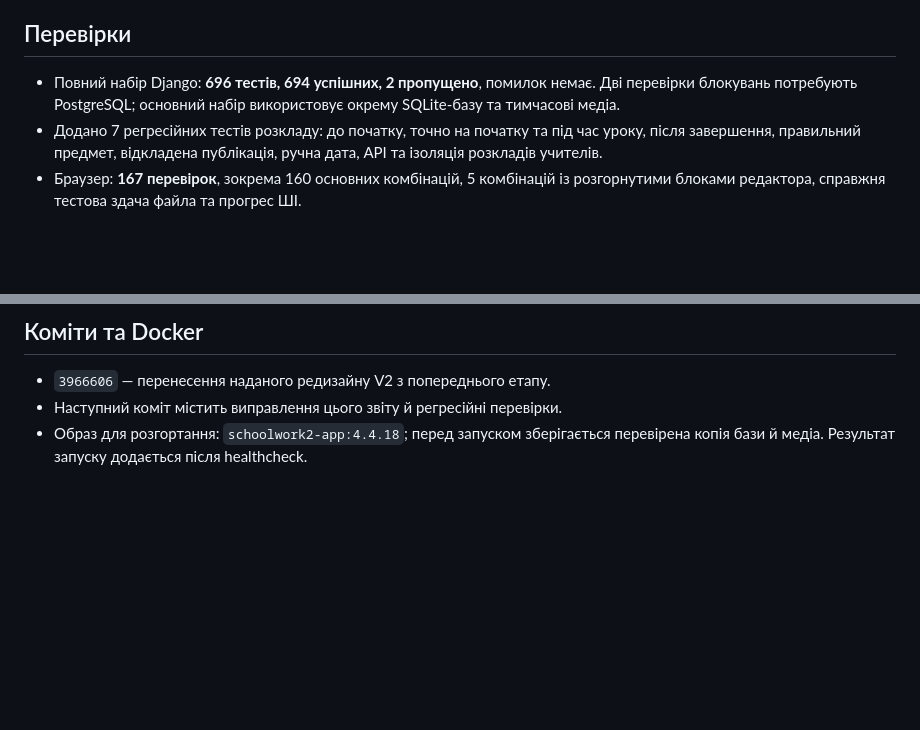
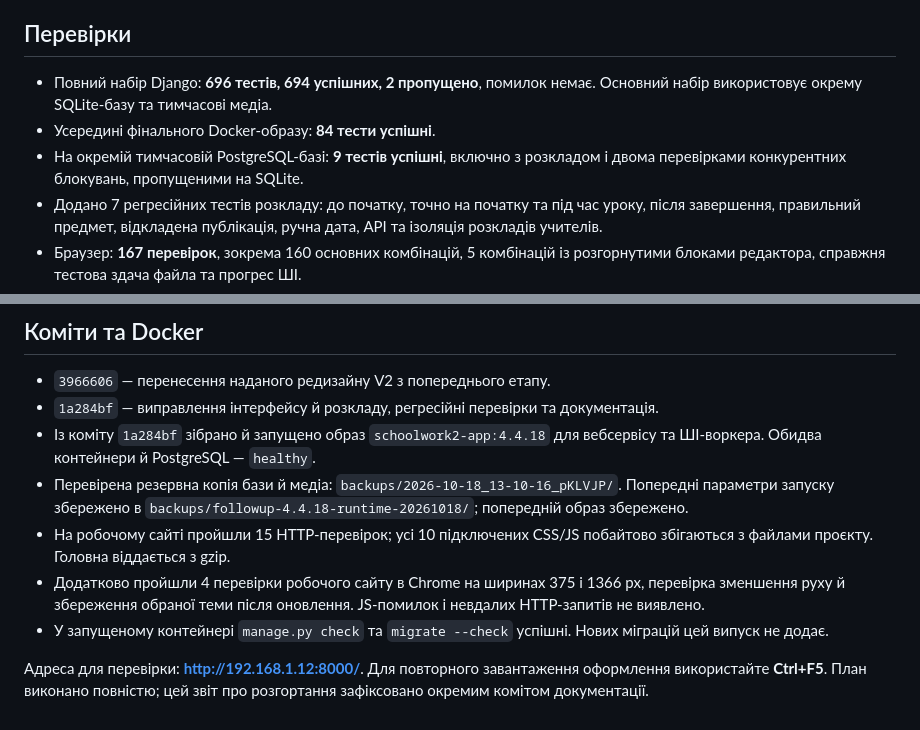
Before and after one commit to yrskrs/schoolwork2, a Markdown page: docs/UI_FOLLOWUP_4_4_18.md, 2 parts joined by grey strips. Drawn GitHub-style; blank space fills up the shorter version.

Commit message:
docs: record verified 4.4.18 deployment and completed checks

```diff
--- a/docs/UI_FOLLOWUP_4_4_18.md
+++ b/docs/UI_FOLLOWUP_4_4_18.md
@@ -34,8 +34,10 @@
 ## Перевірки
 
 - Повний набір Django: **696 тестів, 694 успішних, 2 пропущено**, помилок немає.
-  Дві перевірки блокувань потребують PostgreSQL; основний набір використовує
-  окрему SQLite-базу та тимчасові медіа.
+  Основний набір використовує окрему SQLite-базу та тимчасові медіа.
+- Усередині фінального Docker-образу: **84 тести успішні**.
+- На окремій тимчасовій PostgreSQL-базі: **9 тестів успішні**, включно з
+  розкладом і двома перевірками конкурентних блокувань, пропущеними на SQLite.
 - Додано 7 регресійних тестів розкладу: до початку, точно на початку та під час
   уроку, після завершення, правильний предмет, відкладена публікація, ручна дата,
   API та ізоляція розкладів учителів.
@@ -58,6 +60,20 @@
 ## Коміти та Docker
 
 - `3966606` — перенесення наданого редизайну V2 з попереднього етапу.
-- Наступний коміт містить виправлення цього звіту й регресійні перевірки.
-- Образ для розгортання: `schoolwork2-app:4.4.18`; перед запуском зберігається
-  перевірена копія бази й медіа. Результат запуску додається після healthcheck.
+- `1a284bf` — виправлення інтерфейсу й розкладу, регресійні перевірки та документація.
+- Із коміту `1a284bf` зібрано й запущено образ `schoolwork2-app:4.4.18`
+  для вебсервісу та ШІ-воркера. Обидва контейнери й PostgreSQL — `healthy`.
+- Перевірена резервна копія бази й медіа:
+  `backups/2026-10-18_13-10-16_pKLVJP/`. Попередні параметри запуску збережено в
+  `backups/followup-4.4.18-runtime-20261018/`; попередній образ збережено.
+- На робочому сайті пройшли 15 HTTP-перевірок; усі 10 підключених CSS/JS
+  побайтово збігаються з файлами проєкту. Головна віддається з gzip.
+- Додатково пройшли 4 перевірки робочого сайту в Chrome на ширинах 375 і
+  1366 px, перевірка зменшення руху й збереження обраної теми після оновлення.
+  JS-помилок і невдалих HTTP-запитів не виявлено.
+- У запущеному контейнері `manage.py check` та `migrate --check` успішні.
+  Нових міграцій цей випуск не додає.
+
+Адреса для перевірки: **http://192.168.1.12:8000/**. Для повторного завантаження
+оформлення використайте **Ctrl+F5**. План виконано повністю; цей звіт про
+розгортання зафіксовано окремим комітом документації.
```
Also changed, not shown: docs/REDESIGN_V2_FOLLOWUP_PLAN.md (+2 -2 lines).
